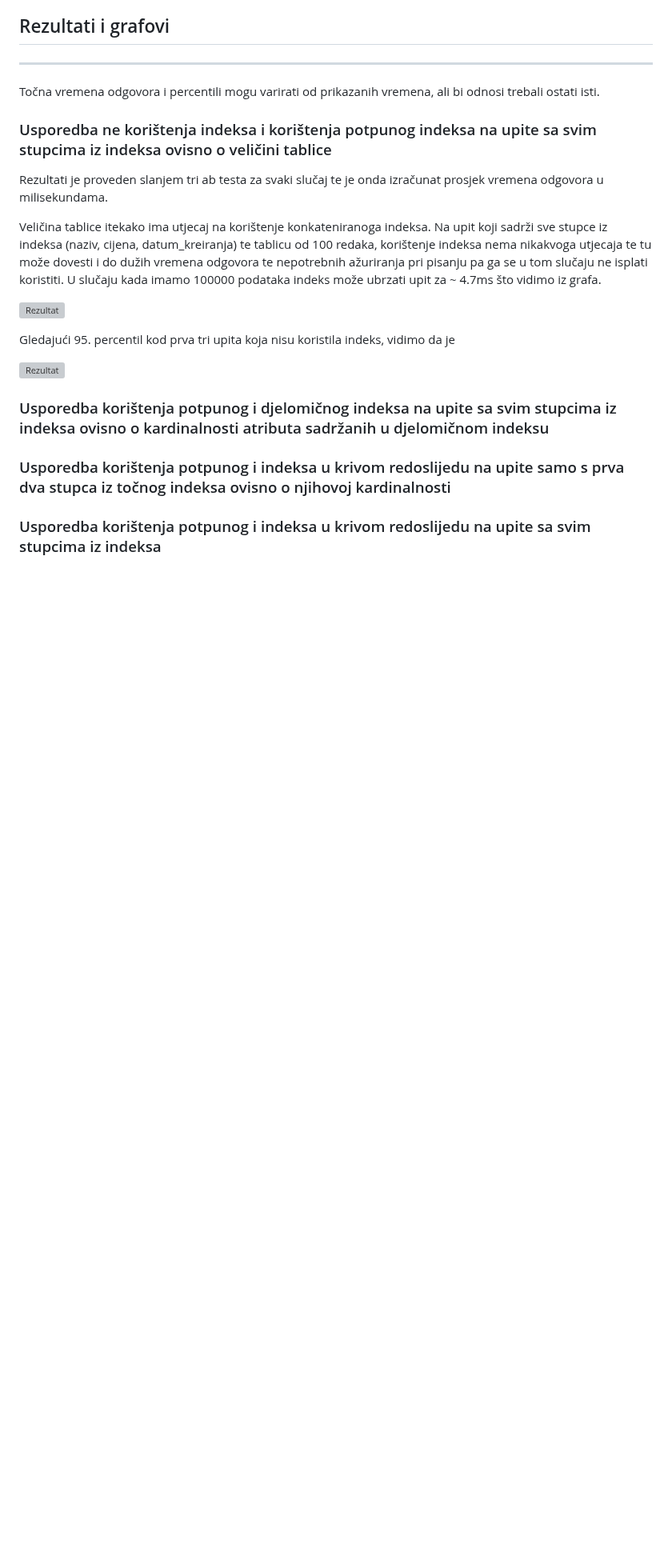
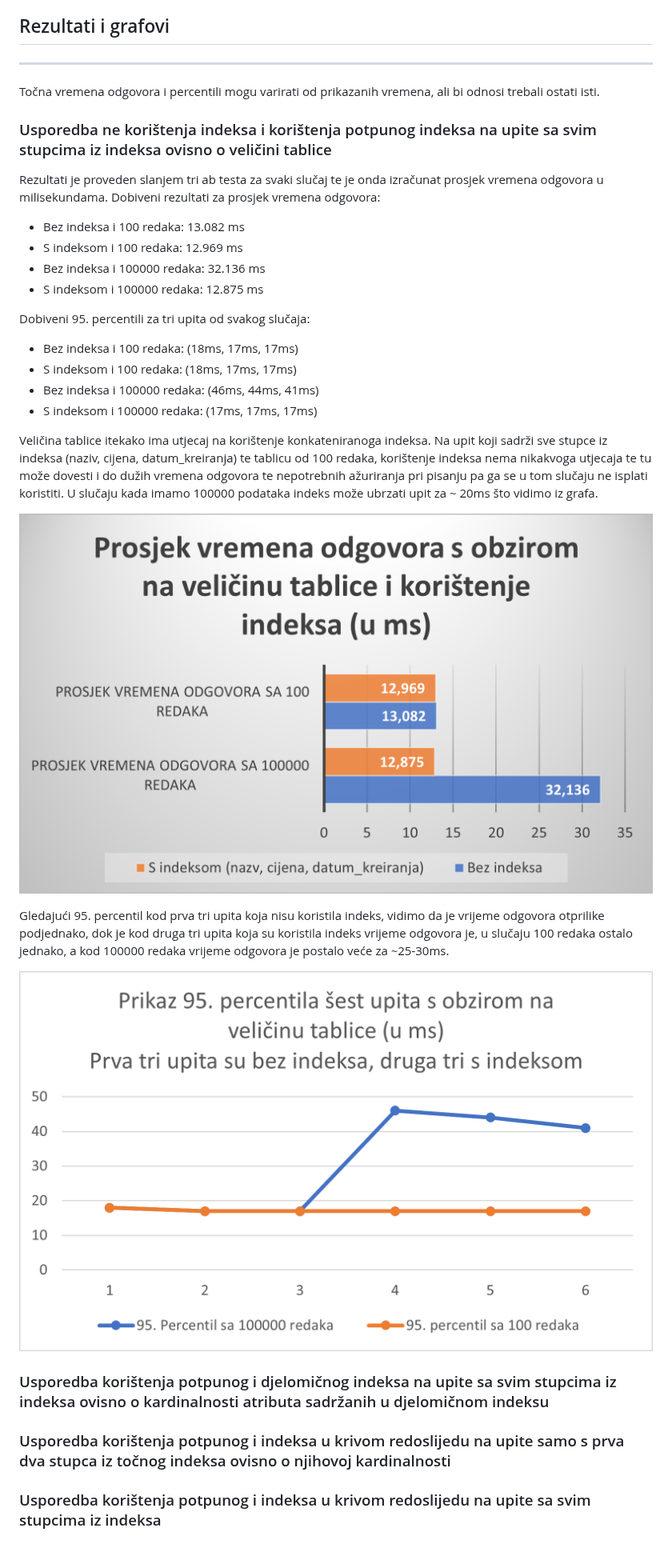
Before and after one commit to T30M47/ExperimentalWork, a Markdown page: benchmark_report.md, the part around the change. Shown at 80% size. Rendered like a GitHub page; blank space fills up the shorter version; grey boxes are pictures that could not be loaded.

```diff
--- a/benchmark_report.md
+++ b/benchmark_report.md
@@ -96,15 +96,26 @@ Točna vremena odgovora i percentili mogu varirati od prikazanih vremena, ali bi
 ### Usporedba ne korištenja indeksa i korištenja potpunog indeksa na upite sa svim stupcima iz indeksa ovisno o veličini tablice
 
 Rezultati je proveden slanjem tri ab testa za svaki slučaj te je onda izračunat prosjek vremena odgovora u milisekundama.
+Dobiveni rezultati za prosjek vremena odgovora:
+* Bez indeksa i 100 redaka: 13.082 ms
+* S indeksom i 100 redaka: 12.969 ms
+* Bez indeksa i 100000 redaka: 32.136 ms
+* S indeksom i 100000 redaka: 12.875 ms
+
+Dobiveni 95. percentili za tri upita od svakog slučaja:
+* Bez indeksa i 100 redaka: (18ms, 17ms, 17ms)
+* S indeksom i 100 redaka: (18ms, 17ms, 17ms)
+* Bez indeksa i 100000 redaka: (46ms, 44ms, 41ms)
+* S indeksom i 100000 redaka: (17ms, 17ms, 17ms)
 
 Veličina tablice itekako ima utjecaj na korištenje konkateniranoga indeksa. Na upit koji sadrži sve stupce iz indeksa (naziv, cijena, datum_kreiranja) te tablicu od 100 redaka, korištenje indeksa nema nikakvoga utjecaja te tu može dovesti i do dužih vremena odgovora te nepotrebnih ažuriranja pri pisanju pa ga se u tom slučaju ne isplati koristiti.
-U slučaju kada imamo 100000 podataka indeks može ubrzati upit za ~ 4.7ms što vidimo iz grafa.
+U slučaju kada imamo 100000 podataka indeks može ubrzati upit za ~ 20ms što vidimo iz grafa.
 
-![Rezultat](results/SiliBezProsjek.png)
+![Rezultat](results/WorWOavg.png)
 
-Gledajući 95. percentil kod prva tri upita koja nisu koristila indeks, vidimo da je
+Gledajući 95. percentil kod prva tri upita koja nisu koristila indeks, vidimo da je vrijeme odgovora otprilike podjednako, dok je kod druga tri upita koja su koristila indeks vrijeme odgovora je, u slučaju 100 redaka ostalo jednako, a kod 100000 redaka vrijeme odgovora je postalo veće za ~25-30ms.
 
-![Rezultat](results/SiliBezPercentil.png)
+![Rezultat](results/WorWOperc.png)
 
 ### Usporedba korištenja potpunog i djelomičnog indeksa na upite sa svim stupcima iz indeksa ovisno o kardinalnosti atributa sadržanih u djelomičnom indeksu
 
```
